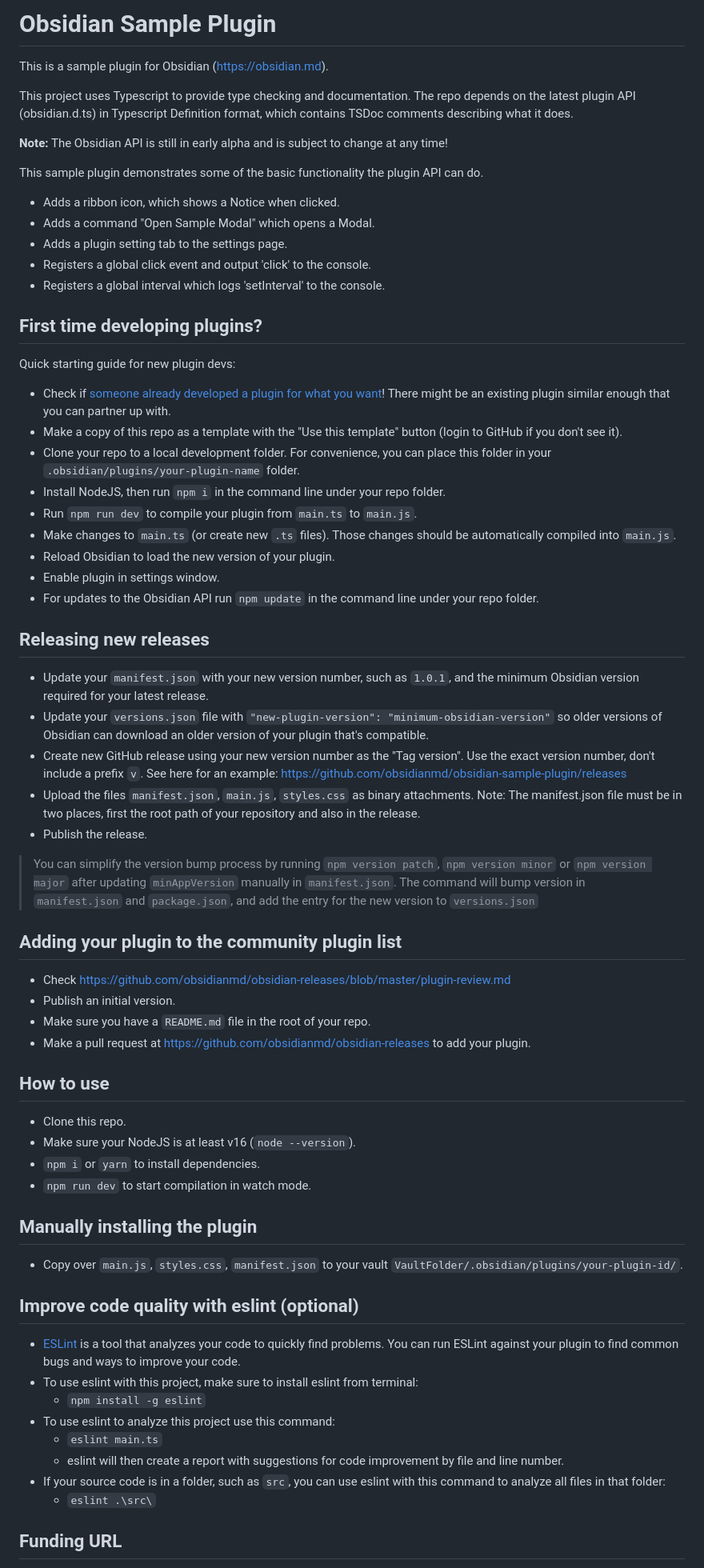
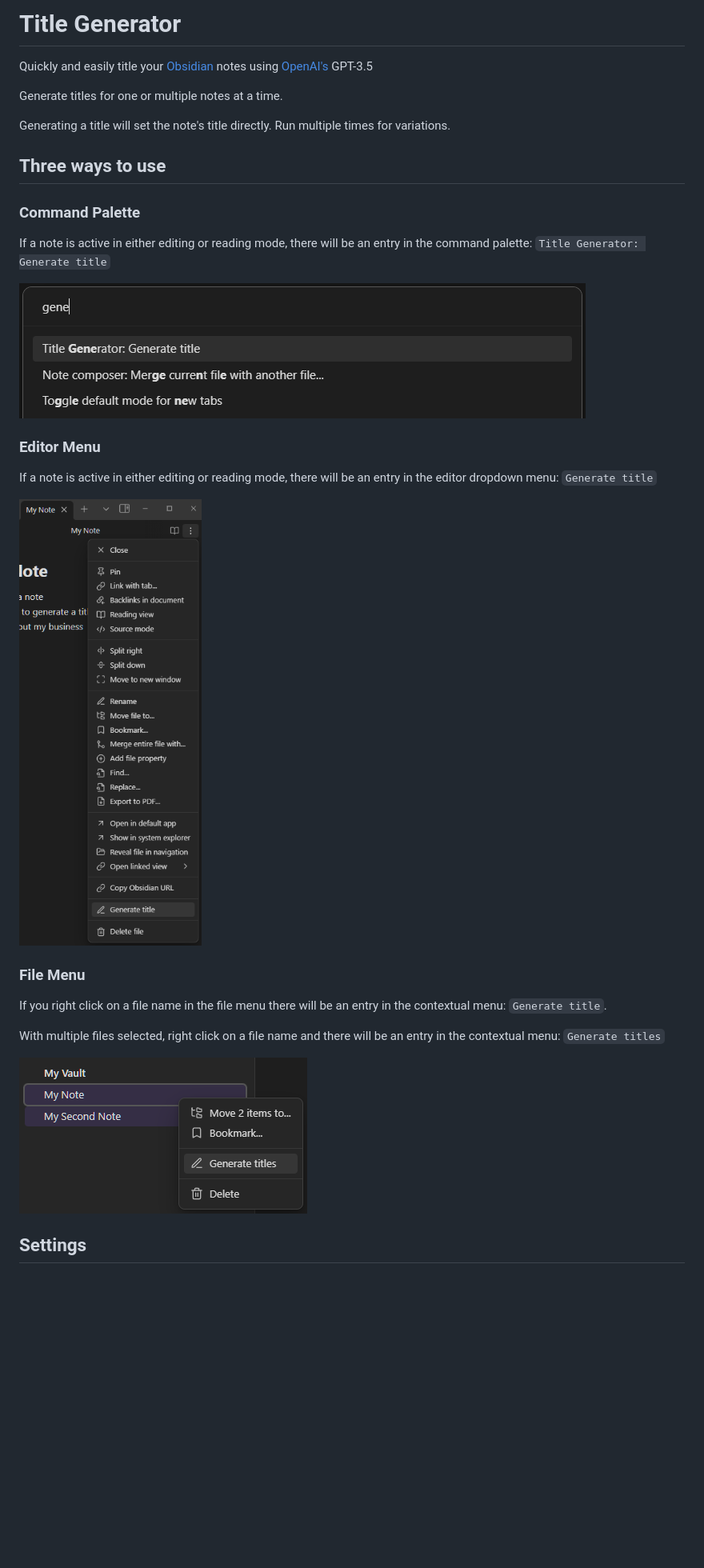
Before and after one commit to rlaksana/title-generator, a Markdown page: README.md, the part around one of its changes. Shown at 80% size. GitHub-like rendering; pictures changed too: img/command-palette.png (added), img/editor-menu.png (added), img/file-menu.png (added); blank space fills up the shorter version.

Commit message:
initial implementation

```diff
--- a/README.md
+++ b/README.md
@@ -1,71 +1,32 @@
-# Obsidian Sample Plugin
+# Title Generator
 
-This is a sample plugin for Obsidian (https://obsidian.md).
+Quickly and easily title your [Obsidian](https://obsidian.md) notes using [OpenAI's](https://openai.com/) GPT-3.5
 
-This project uses Typescript to provide type checking and documentation.
-The repo depends on the latest plugin API (obsidian.d.ts) in Typescript Definition format, which contains TSDoc comments describing what it does.
+Generate titles for one or multiple notes at a time.
 
-**Note:** The Obsidian API is still in early alpha and is subject to change at any time!
+Generating a title will set the note's title directly. Run multiple times for variations.
 
-This sample plugin demonstrates some of the basic functionality the plugin API can do.
-- Adds a ribbon icon, which shows a Notice when clicked.
-- Adds a command "Open Sample Modal" which opens a Modal.
-- Adds a plugin setting tab to the settings page.
-- Registers a global click event and output 'click' to the console.
-- Registers a global interval which logs 'setInterval' to the console.
+## Three ways to use
 
-## First time developing plugins?
+### Command Palette
 
-Quick starting guide for new plugin devs:
+If a note is active in either editing or reading mode, there will be an entry in the command palette: `Title Generator: Generate title`
 
-- Check if [someone already developed a plugin for what you want](https://obsidian.md/plugins)! There might be an existing plugin similar enough that you can partner up with.
-- Make a copy of this repo as a template with the "Use this template" button (login to GitHub if you don't see it).
-- Clone your repo to a local development folder. For convenience, you can place this folder in your `.obsidian/plugins/your-plugin-name` folder.
-- Install NodeJS, then run `npm i` in the command line under your repo folder.
-- Run `npm run dev` to compile your plugin from `main.ts` to `main.js`.
-- Make changes to `main.ts` (or create new `.ts` files). Those changes should be automatically compiled into `main.js`.
-- Reload Obsidian to load the new version of your plugin.
-- Enable plugin in settings window.
-- For updates to the Obsidian API run `npm update` in the command line under your repo folder.
+![Command palette](img/command-palette.png)
 
-## Releasing new releases
+### Editor Menu
 
-- Update your `manifest.json` with your new version number, such as `1.0.1`, and the minimum Obsidian version required for your latest release.
-- Update your `versions.json` file with `"new-plugin-version": "minimum-obsidian-version"` so older versions of Obsidian can download an older version of your plugin that's compatible.
-- Create new GitHub release using your new version number as the "Tag version". Use the exact version number, don't include a prefix `v`. See here for an example: https://github.com/obsidianmd/obsidian-sample-plugin/releases
-- Upload the files `manifest.json`, `main.js`, `styles.css` as binary attachments. Note: The manifest.json file must be in two places, first the root path of your repository and also in the release.
-- Publish the release.
+If a note is active in either editing or reading mode, there will be an entry in the editor dropdown menu: `Generate title`
 
-> You can simplify the version bump process by running `npm version patch`, `npm version minor` or `npm version major` after updating `minAppVersion` manually in `manifest.json`.
-> The command will bump version in `manifest.json` and `package.json`, and add the entry for the new version to `versions.json`
+![Editor menu](img/editor-menu.png)
 
-## Adding your plugin to the community plugin list
+### File Menu
 
-- Check https://github.com/obsidianmd/obsidian-releases/blob/master/plugin-review.md
-- Publish an initial version.
-- Make sure you have a `README.md` file in the root of your repo.
-- Make a pull request at https://github.com/obsidianmd/obsidian-releases to add your plugin.
+If you right click on a file name in the file menu there will be an entry in the contextual menu: `Generate title`.
 
-## How to use
+With multiple files selected, right click on a file name and there will be an entry in the contextual menu: `Generate titles`
 
-- Clone this repo.
-- Make sure your NodeJS is at least v16 (`node --version`).
-- `npm i` or `yarn` to install dependencies.
-- `npm run dev` to start compilation in watch mode.
+![File menu](img/file-menu.png)
 
-## Manually installing the plugin
+## Settings
 
-- Copy over `main.js`, `styles.css`, `manifest.json` to your vault `VaultFolder/.obsidian/plugins/your-plugin-id/`.
-
-## Improve code quality with eslint (optional)
-- [ESLint](https://eslint.org/) is a tool that analyzes your code to quickly find problems. You can run ESLint against your plugin to find common bugs and ways to improve your code.
-- To use eslint with this project, make sure to install eslint from terminal:
-  - `npm install -g eslint`
-- To use eslint to analyze this project use this command:
-  - `eslint main.ts`
-  - eslint will then create a report with suggestions for code improvement by file and line number.
-- If your source code is in a folder, such as `src`, you can use eslint with this command to analyze all files in that folder:
-  - `eslint .\src\`
-
-## Funding URL
-
```
Also changed, not shown: other parts of README.md (+1 -25 lines), 13 other files.
